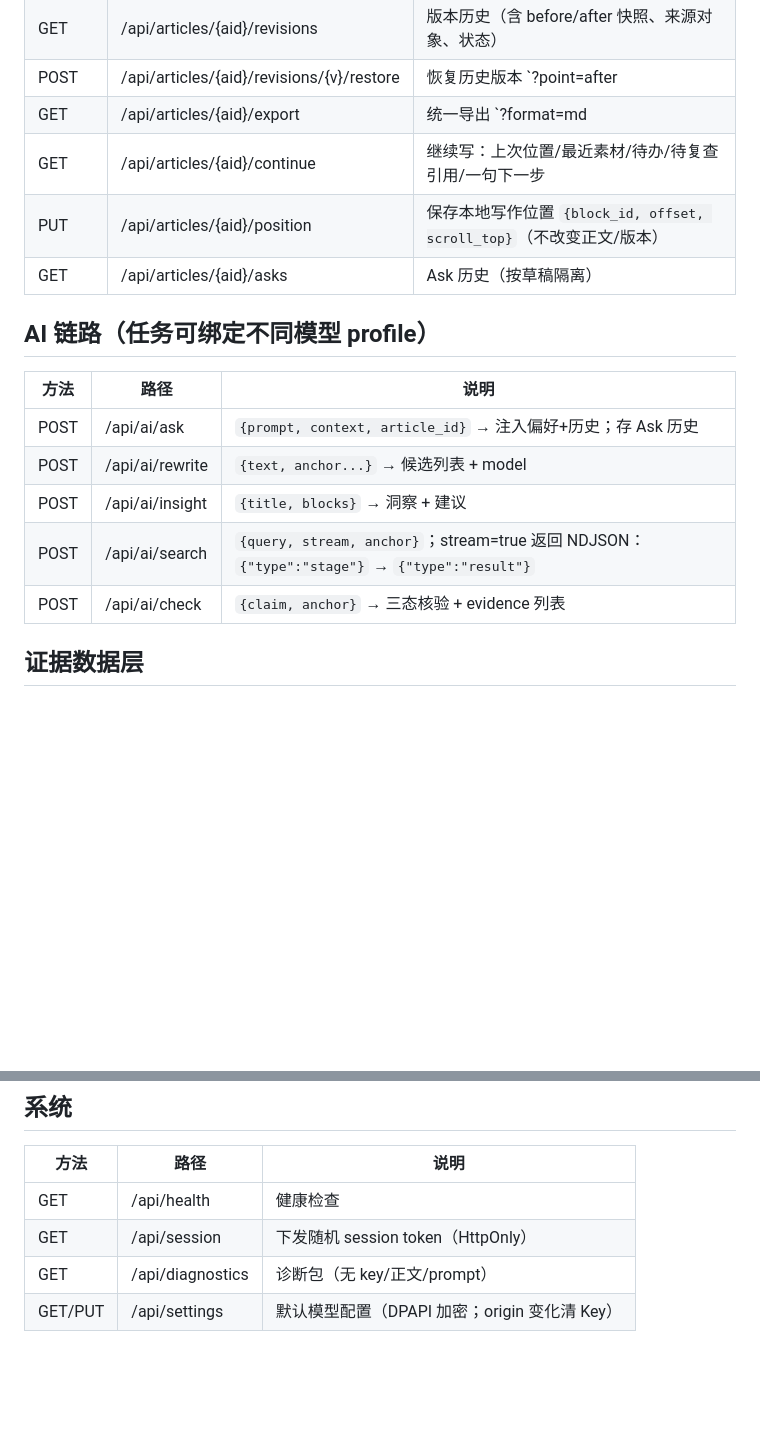
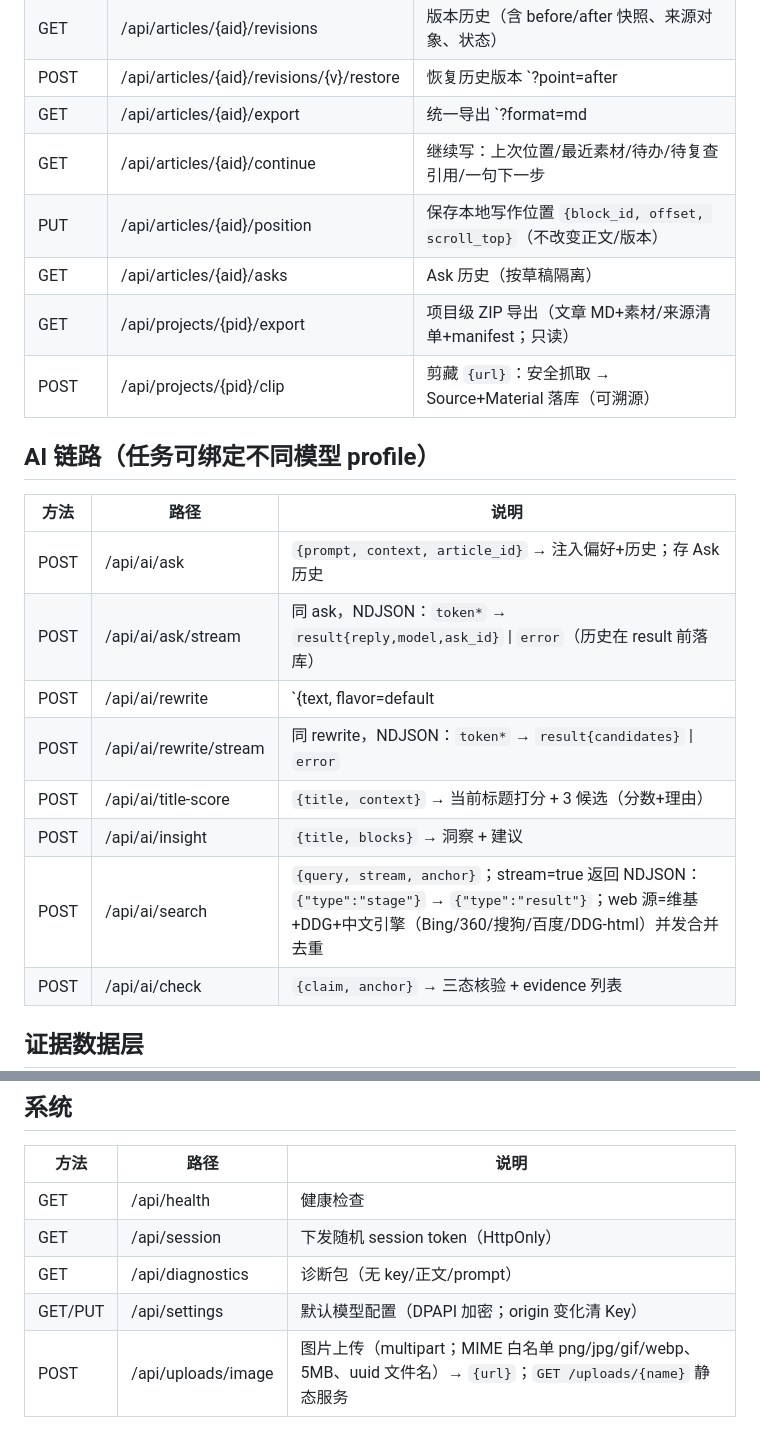
Before and after one commit to zzz123123lll/wensu, a Markdown page: docs/api.md, 2 parts joined by grey strips. Rendered like a GitHub page; blank space fills up the shorter version.

```diff
--- a/docs/api.md
+++ b/docs/api.md
@@ -18,19 +18,24 @@
 | POST | /api/articles/{aid}/restore | 从回收站恢复 |
 | GET | /api/articles/{aid}/revisions | 版本历史（含 before/after 快照、来源对象、状态） |
 | POST | /api/articles/{aid}/revisions/{v}/restore | 恢复历史版本 `?point=after|before`（after=该版本正文；before=撤销这一次插入/改写）；恢复动作本身留 Revision(revision_restore) |
-| GET | /api/articles/{aid}/export | 统一导出 `?format=md|txt|docx&appendix=0|1`（含引用清单+核验状态+来源附录；只读不改稿） |
+| GET | /api/articles/{aid}/export | 统一导出 `?format=md|txt|docx|wechat&theme=default|elegant|simple|tech&appendix=0|1`（wechat=公众号编辑器可粘贴的行内样式 HTML 片段；只读不改稿） |
 | GET | /api/articles/{aid}/continue | 继续写：上次位置/最近素材/待办/待复查引用/一句下一步 |
 | PUT | /api/articles/{aid}/position | 保存本地写作位置 `{block_id, offset, scroll_top}`（不改变正文/版本） |
 | GET | /api/articles/{aid}/asks | Ask 历史（按草稿隔离） |
+| GET | /api/projects/{pid}/export | 项目级 ZIP 导出（文章 MD+素材/来源清单+manifest；只读） |
+| POST | /api/projects/{pid}/clip | 剪藏 `{url}`：安全抓取 → Source+Material 落库（可溯源） |
 
 ## AI 链路（任务可绑定不同模型 profile）
 
 | 方法 | 路径 | 说明 |
 |---|---|---|
 | POST | /api/ai/ask | `{prompt, context, article_id}` → 注入偏好+历史；存 Ask 历史 |
-| POST | /api/ai/rewrite | `{text, anchor...}` → 候选列表 + model |
+| POST | /api/ai/ask/stream | 同 ask，NDJSON：`token*` → `result{reply,model,ask_id}` \| `error`（历史在 result 前落库） |
+| POST | /api/ai/rewrite | `{text, flavor=default|de-ai, anchor...}` → 候选列表 + model |
+| POST | /api/ai/rewrite/stream | 同 rewrite，NDJSON：`token*` → `result{candidates}` \| `error` |
+| POST | /api/ai/title-score | `{title, context}` → 当前标题打分 + 3 候选（分数+理由） |
 | POST | /api/ai/insight | `{title, blocks}` → 洞察 + 建议 |
-| POST | /api/ai/search | `{query, stream, anchor}`；stream=true 返回 NDJSON：`{"type":"stage"}` → `{"type":"result"}` |
+| POST | /api/ai/search | `{query, stream, anchor}`；stream=true 返回 NDJSON：`{"type":"stage"}` → `{"type":"result"}`；web 源=维基+DDG+中文引擎（Bing/360/搜狗/百度/DDG-html）并发合并去重 |
 | POST | /api/ai/check | `{claim, anchor}` → 三态核验 + evidence 列表 |
 
 ## 证据数据层
@@ -91,3 +96,4 @@ AI/证据失败不阻塞，warning 事件告知；stream 重试幂等（同 fing
 | GET | /api/session | 下发随机 session token（HttpOnly） |
 | GET | /api/diagnostics | 诊断包（无 key/正文/prompt） |
 | GET/PUT | /api/settings | 默认模型配置（DPAPI 加密；origin 变化清 Key） |
+| POST | /api/uploads/image | 图片上传（multipart；MIME 白名单 png/jpg/gif/webp、5MB、uuid 文件名）→ `{url}`；`GET /uploads/{name}` 静态服务 |
```
Also changed, not shown: README.md (+23 -13 lines), docs/testing.md (+10 -2 lines).
